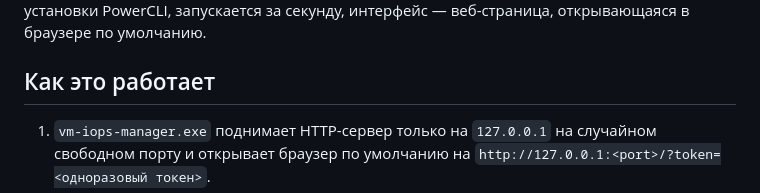
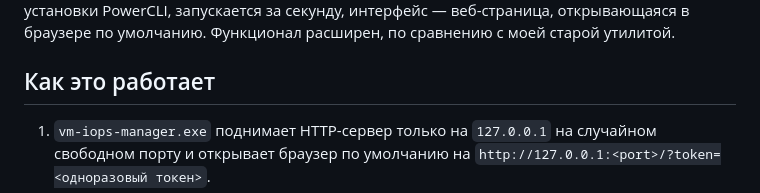
Before and after one commit to Alexaldonov/vm-iops-manager, a Markdown page: README.ru.md, the part around one of its changes. GitHub-like rendering.

```diff
--- a/README.ru.md
+++ b/README.ru.md
@@ -7,5 +7,7 @@
 один exe (~14 МБ), без установки PowerCLI, запускается за секунду,
 интерфейс — веб-страница, открывающаяся в браузере по умолчанию.
+Функционал расширен, по сравнению с моей старой утилитой.
+
 
 ## Как это работает
 
```
Also changed, not shown: other parts of README.ru.md (+1 -1 lines).
